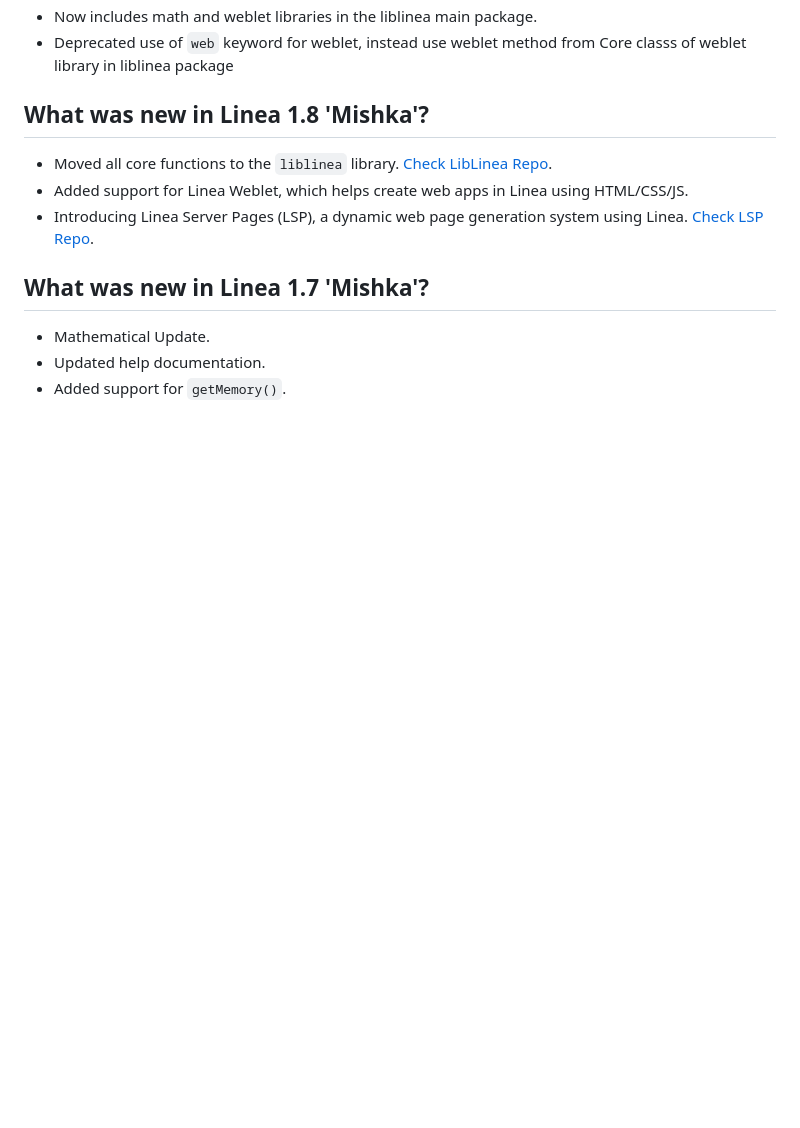
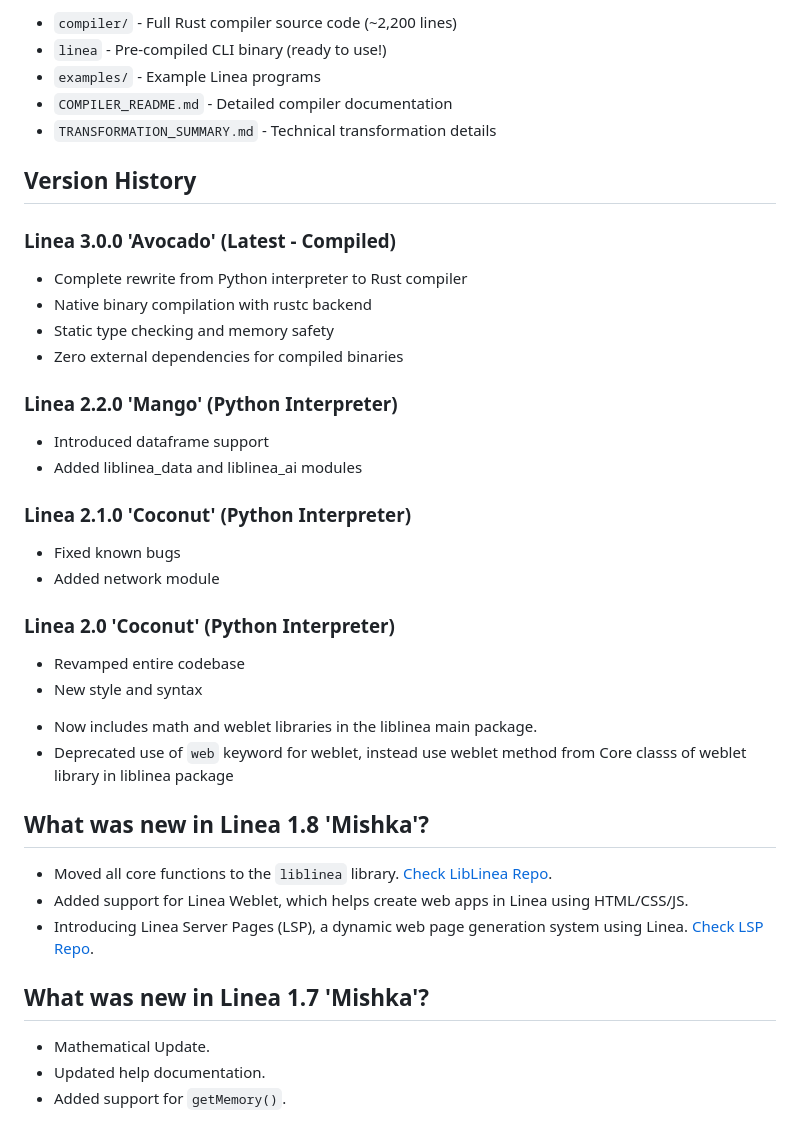
Before and after one commit to gauthamnair2005/Linea, a Markdown page: README.md, the part around one of its changes. Rendered like a GitHub page; blank space fills up the shorter version.

```diff
--- a/README.md
+++ b/README.md
@@ -31,3 +70,28 @@
+- `compiler/` - Full Rust compiler source code (~2,200 lines)
+- `linea` - Pre-compiled CLI binary (ready to use!)
+- `examples/` - Example Linea programs
+- `COMPILER_README.md` - Detailed compiler documentation
+- `TRANSFORMATION_SUMMARY.md` - Technical transformation details
+
+## Version History
+
+### Linea 3.0.0 'Avocado' (Latest - Compiled)
+- Complete rewrite from Python interpreter to Rust compiler
+- Native binary compilation with rustc backend
+- Static type checking and memory safety
+- Zero external dependencies for compiled binaries
+
+### Linea 2.2.0 'Mango' (Python Interpreter)
+- Introduced dataframe support
+- Added liblinea_data and liblinea_ai modules
+
+### Linea 2.1.0 'Coconut' (Python Interpreter)
+- Fixed known bugs
+- Added network module
+
+### Linea 2.0 'Coconut' (Python Interpreter)
+- Revamped entire codebase
+- New style and syntax
 * Now includes math and weblet libraries in the liblinea main package.
 * Deprecated use of `web` keyword for weblet, instead use weblet method from Core classs of weblet library in liblinea package
 
```
Also changed, not shown: other parts of README.md (+58 -19 lines).
